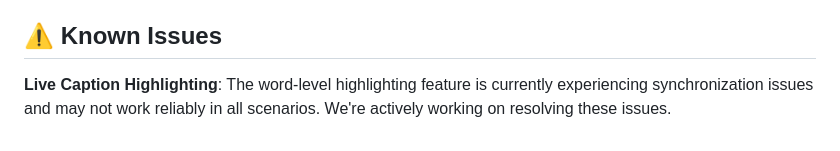
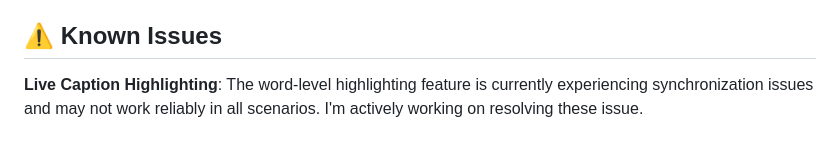
Before and after one commit to deeprodge/streaming_tts, a Markdown page: README.md, the part around the change. Rendered like a GitHub page.

Commit message:
Fix wording in Live Caption Highlighting issue
Corrected the wording in the known issues section.

```diff
--- a/README.md
+++ b/README.md
@@ -94,4 +94,4 @@ Predefined text examples organized by category:
 
 ## ⚠️ Known Issues
 
-**Live Caption Highlighting**: The word-level highlighting feature is currently experiencing synchronization issues and may not work reliably in all scenarios. We're actively working on resolving these issues.
+**Live Caption Highlighting**: The word-level highlighting feature is currently experiencing synchronization issues and may not work reliably in all scenarios. I'm actively working on resolving these issue.
```
